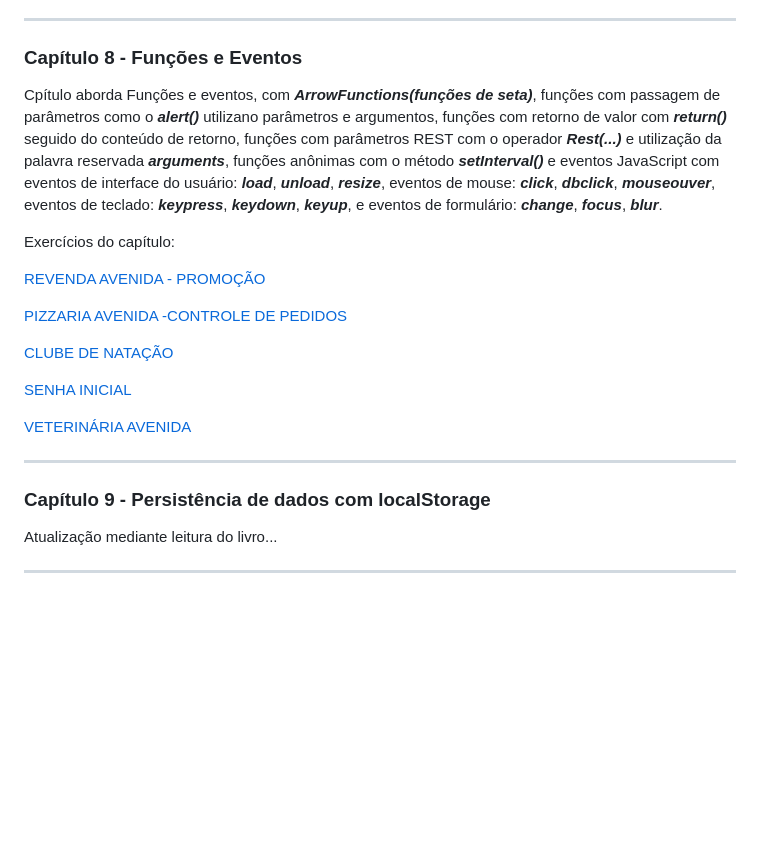
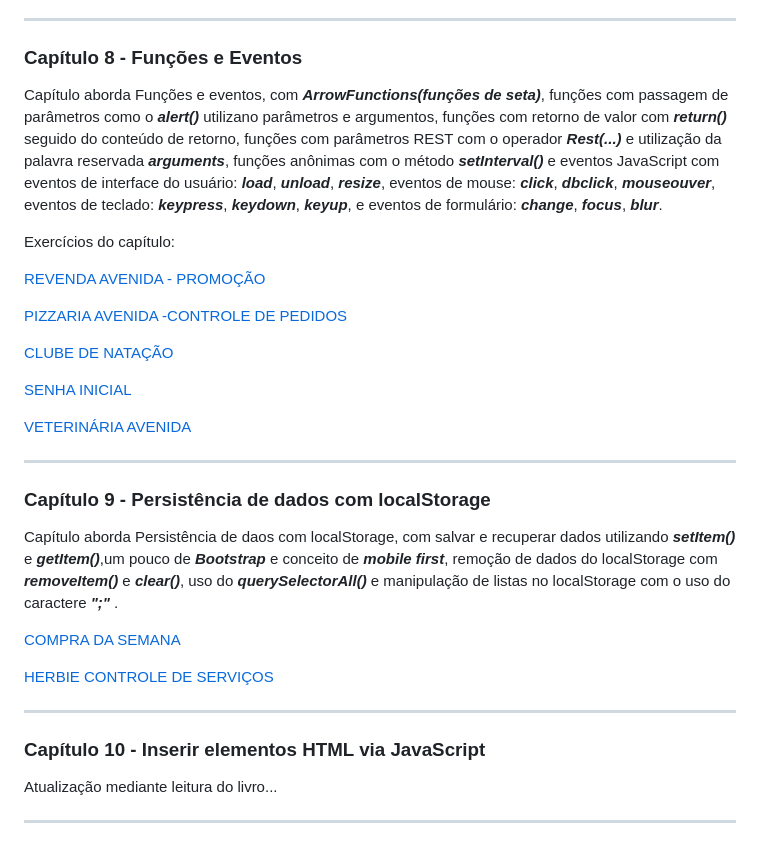
Before and after one commit to AllexWelter/Livro-LogicaDeProgramacao-e-algoritmos-com-javascript-novatec-2edicao, a Markdown page: README.md, the part around the change. Rendered like a GitHub page; blank space fills up the shorter version.

```diff
--- a/README.md
+++ b/README.md
@@ -123,7 +123,7 @@ Exercícios do capítulo:
 ---
 ### Capítulo 8 - Funções e Eventos
 
-Cpítulo aborda Funções e eventos, com ___ArrowFunctions(funções de seta)___, funções com passagem de parâmetros como o ___alert()___ utilizano parâmetros e argumentos, funções com retorno de valor com ___return()___ seguido do conteúdo de retorno, funções com parâmetros REST com o operador ___Rest(...)___ e utilização da palavra reservada ___arguments___, funções anônimas com o método ___setInterval()___ e eventos JavaScript com eventos de interface do usuário: ___load___, ___unload___, ___resize___, eventos de mouse: ___click___, ___dbclick___, ___mouseouver___, eventos de teclado: ___keypress___, ___keydown___, ___keyup___, e eventos de formulário: ___change___, ___focus___, ___blur___.
+Capítulo aborda Funções e eventos, com ___ArrowFunctions(funções de seta)___, funções com passagem de parâmetros como o ___alert()___ utilizano parâmetros e argumentos, funções com retorno de valor com ___return()___ seguido do conteúdo de retorno, funções com parâmetros REST com o operador ___Rest(...)___ e utilização da palavra reservada ___arguments___, funções anônimas com o método ___setInterval()___ e eventos JavaScript com eventos de interface do usuário: ___load___, ___unload___, ___resize___, eventos de mouse: ___click___, ___dbclick___, ___mouseouver___, eventos de teclado: ___keypress___, ___keydown___, ___keyup___, e eventos de formulário: ___change___, ___focus___, ___blur___.
 
 Exercícios do capítulo:
 
@@ -140,6 +140,15 @@ Exercícios do capítulo:
 ---
 ### Capítulo 9 - Persistência de dados com localStorage
 
+Capítulo aborda Persistência de daos com localStorage, com salvar e recuperar dados utilizando ___setItem()___ e ___getItem()___,um pouco de ___Bootstrap___ e conceito de ___mobile first___, remoção de dados do localStorage com ___removeItem()___ e ___clear()___, uso do ___querySelectorAll()___ e manipulação de listas no localStorage com o uso do caractere ___";"___ .
+
+[COMPRA DA SEMANA](https://github.com/AllexWelter/Livro-LogicaDeProgramacao-e-algoritmos-com-javascript-novatec-2edicao/tree/main/cap09/COMPRA%20DA%20SEMANA)
+
+[HERBIE CONTROLE DE SERVIÇOS](https://github.com/AllexWelter/Livro-LogicaDeProgramacao-e-algoritmos-com-javascript-novatec-2edicao/tree/main/cap09/HERBIE%20CONTROLE%20DE%20SERVIÇOS)
+
+---
+### Capítulo 10 - Inserir elementos HTML via JavaScript
+
 Atualização mediante leitura do livro...
 
 ---
```
